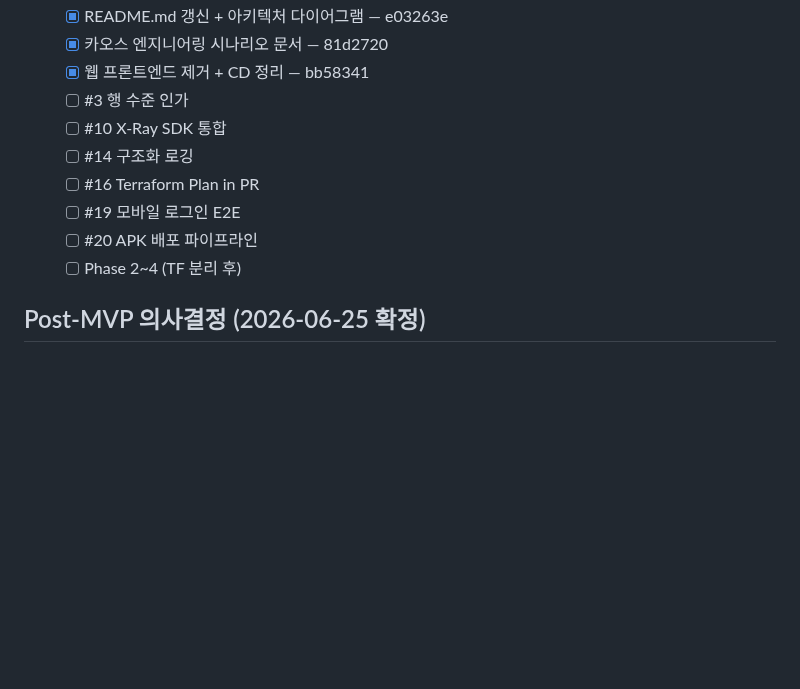
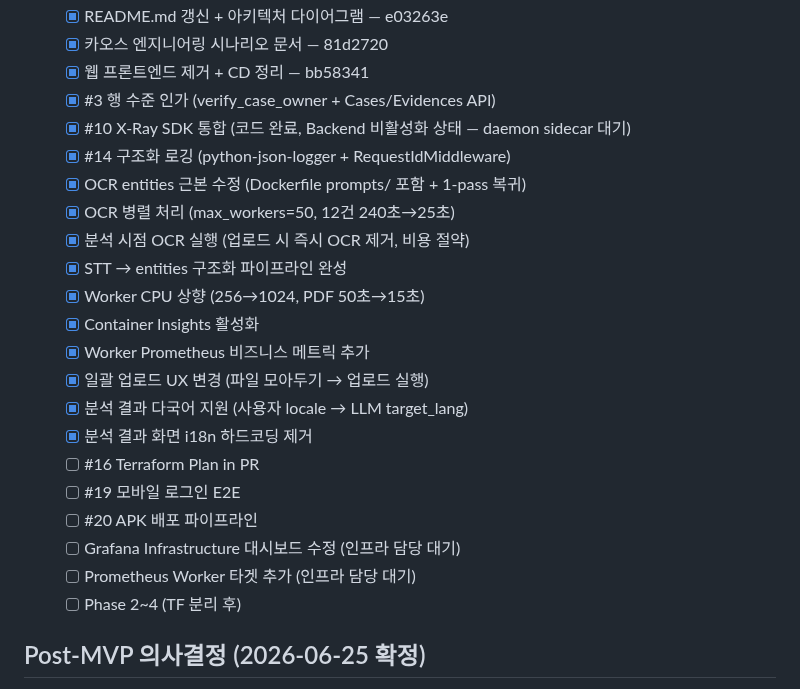
Before and after one commit to AWS13th-Final-Project-BADA/BADA, a Markdown page: aidlc-docs/aidlc-state.md, the part around the change. Rendered like a GitHub page; blank space fills up the shorter version.

Commit message:
docs: aidlc-state.md 현행화 (6/30~7/1 완료 항목 반영)

```diff
--- a/aidlc-docs/aidlc-state.md
+++ b/aidlc-docs/aidlc-state.md
@@ -48,12 +48,24 @@
   - [x] README.md 갱신 + 아키텍처 다이어그램 — e03263e
   - [x] 카오스 엔지니어링 시나리오 문서 — 81d2720
   - [x] 웹 프론트엔드 제거 + CD 정리 — bb58341
-  - [ ] #3 행 수준 인가
-  - [ ] #10 X-Ray SDK 통합
-  - [ ] #14 구조화 로깅
+  - [x] #3 행 수준 인가 (verify_case_owner + Cases/Evidences API)
+  - [x] #10 X-Ray SDK 통합 (코드 완료, Backend 비활성화 상태 — daemon sidecar 대기)
+  - [x] #14 구조화 로깅 (python-json-logger + RequestIdMiddleware)
+  - [x] OCR entities 근본 수정 (Dockerfile prompts/ 포함 + 1-pass 복귀)
+  - [x] OCR 병렬 처리 (max_workers=50, 12건 240초→25초)
+  - [x] 분석 시점 OCR 실행 (업로드 시 즉시 OCR 제거, 비용 절약)
+  - [x] STT → entities 구조화 파이프라인 완성
+  - [x] Worker CPU 상향 (256→1024, PDF 50초→15초)
+  - [x] Container Insights 활성화
+  - [x] Worker Prometheus 비즈니스 메트릭 추가
+  - [x] 일괄 업로드 UX 변경 (파일 모아두기 → 업로드 실행)
+  - [x] 분석 결과 다국어 지원 (사용자 locale → LLM target_lang)
+  - [x] 분석 결과 화면 i18n 하드코딩 제거
   - [ ] #16 Terraform Plan in PR
   - [ ] #19 모바일 로그인 E2E
   - [ ] #20 APK 배포 파이프라인
+  - [ ] Grafana Infrastructure 대시보드 수정 (인프라 담당 대기)
+  - [ ] Prometheus Worker 타겟 추가 (인프라 담당 대기)
   - [ ] Phase 2~4 (TF 분리 후)
 
 ## Post-MVP 의사결정 (2026-06-25 확정)
```
